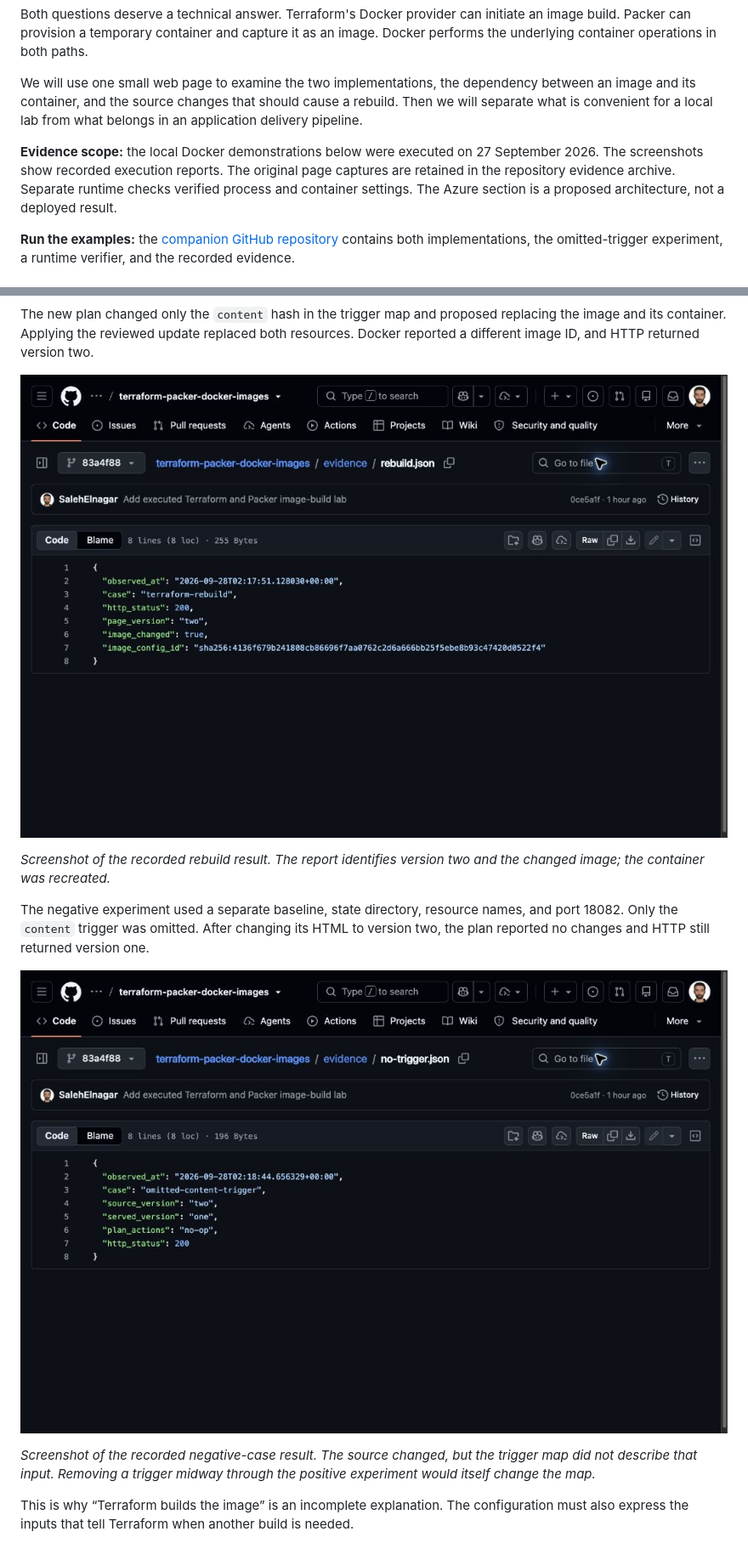
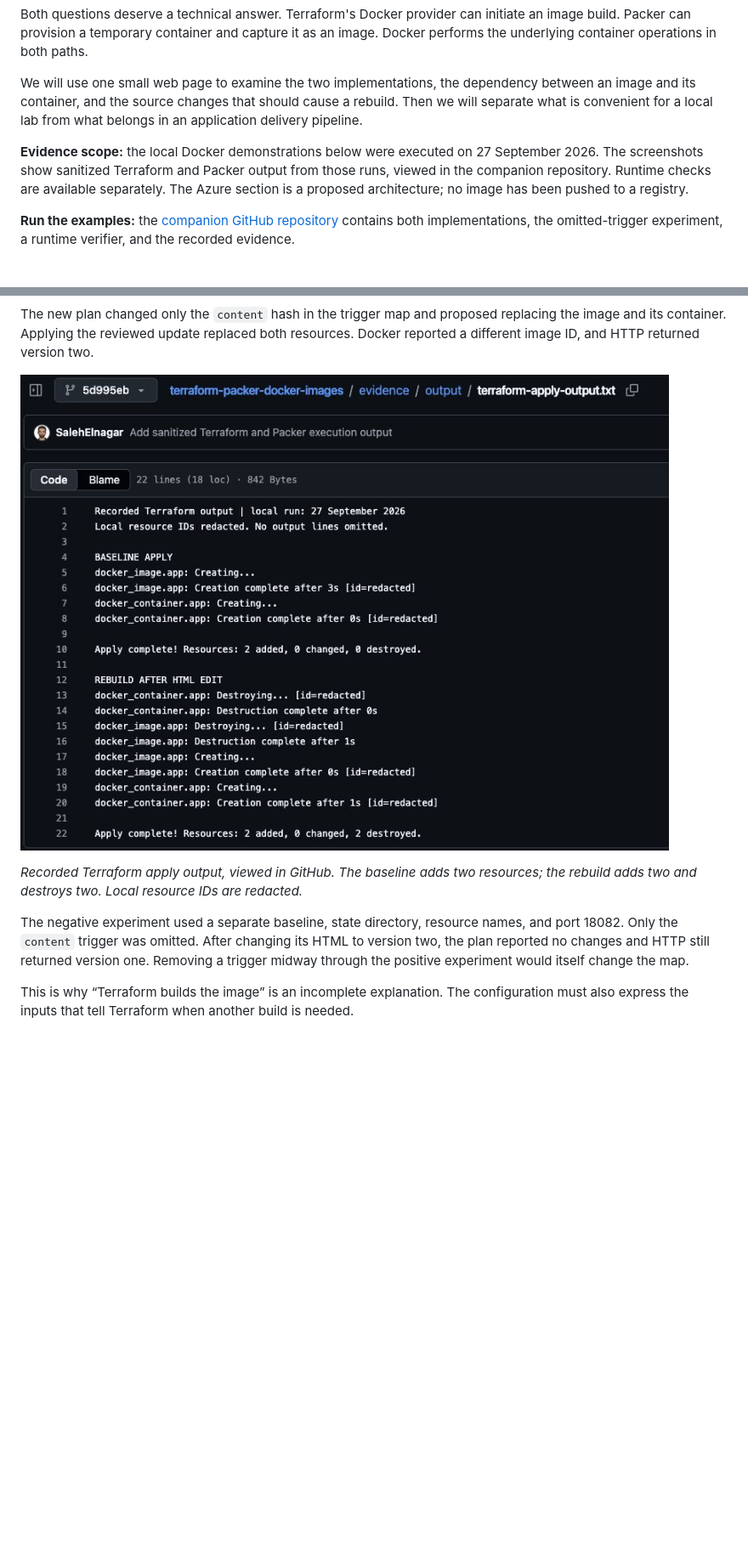
Before and after one commit to SalehElnagar/terraform-packer-docker-images, a Markdown page: docs/article.md, 2 parts joined by grey strips. Shown: that part at 85% size. Drawn GitHub-style; pictures changed too: evidence/screenshots/terraform-apply-output.jpg (added); blank space fills up the shorter version.

```diff
--- a/docs/article.md
+++ b/docs/article.md
@@ -8,7 +8,7 @@ Both questions deserve a technical answer. Terraform's Docker provider can initi
 
 We will use one small web page to examine the two implementations, the dependency between an image and its container, and the source changes that should cause a rebuild. Then we will separate what is convenient for a local lab from what belongs in an application delivery pipeline.
 
-**Evidence scope:** the local Docker demonstrations below were executed on 27 September 2026. The screenshots show recorded execution reports. The original page captures are retained in the repository evidence archive. Separate runtime checks verified process and container settings. The Azure section is a proposed architecture, not a deployed result.
+**Evidence scope:** the local Docker demonstrations below were executed on 27 September 2026. The screenshots show sanitized Terraform and Packer output from those runs, viewed in the companion repository. Runtime checks are available separately. The Azure section is a proposed architecture; no image has been pushed to a registry.
 
 **Run the examples:** the [companion GitHub repository](https://github.com/SalehElnagar/terraform-packer-docker-images) contains both implementations, the omitted-trigger experiment, a runtime verifier, and the recorded evidence.
 
@@ -198,15 +194,11 @@ terraform -chdir=terraform plan -out=article-update.tfplan
 
 The new plan changed only the `content` hash in the trigger map and proposed replacing the image and its container. Applying the reviewed update replaced both resources. Docker reported a different image ID, and HTTP returned version two.
 
-![Rebuild report: HTTP 200, version two, and a changed image identifier.](../evidence/screenshots/terraform-rebuild-report.jpg)
+![Terraform output: baseline creates two resources; the HTML edit replaces the image and container.](../evidence/screenshots/terraform-apply-output.jpg)
 
-*Screenshot of the recorded rebuild result. The report identifies version two and the changed image; the container was recreated.*
+*Recorded Terraform apply output, viewed in GitHub. The baseline adds two resources; the rebuild adds two and destroys two. Local resource IDs are redacted.*
 
-The negative experiment used a separate baseline, state directory, resource names, and port 18082. Only the `content` trigger was omitted. After changing its HTML to version two, the plan reported no changes and HTTP still returned version one.
-
-![Omitted-trigger report: source version two, served version one, and a no-op plan.](../evidence/screenshots/omitted-trigger-report.jpg)
-
-*Screenshot of the recorded negative-case result. The source changed, but the trigger map did not describe that input. Removing a trigger midway through the positive experiment would itself change the map.*
+The negative experiment used a separate baseline, state directory, resource names, and port 18082. Only the `content` trigger was omitted. After changing its HTML to version two, the plan reported no changes and HTTP still returned version one. Removing a trigger midway through the positive experiment would itself change the map.
 
 This is why “Terraform builds the image” is an incomplete explanation. The configuration must also express the inputs that tell Terraform when another build is needed.
 
```
Also changed, not shown: other parts of docs/article.md (+2 -10 lines), evidence/README.md (+18 -11 lines), evidence/screenshots/packer-build-output.jpg (added), 2 other files.
